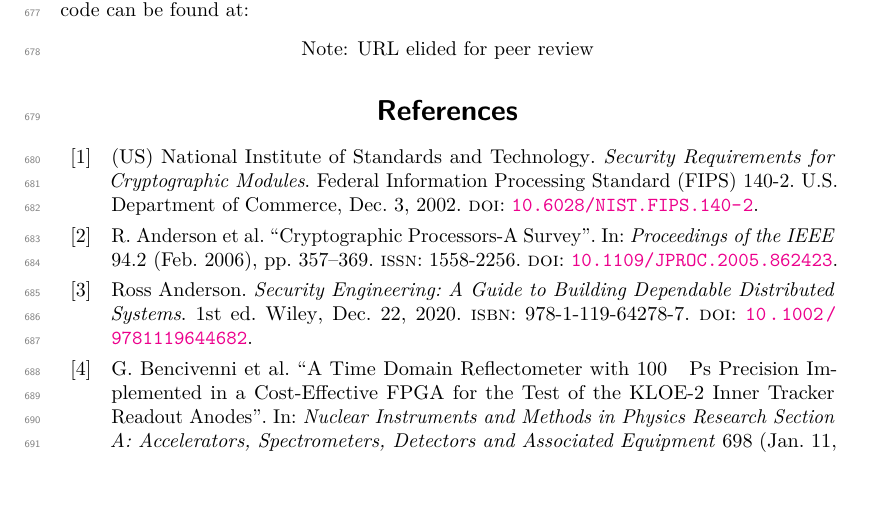
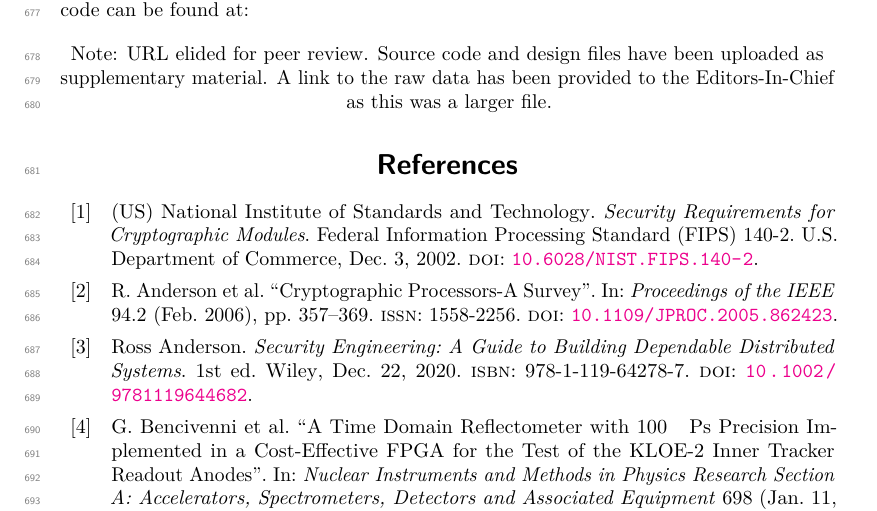
Before and after one commit to jaseg/sampling-mesh-monitor, a LaTeX document (paper/paper.tex): part of page 22 of 24, cut so that both start at the same text. Compiled offline with pdfLaTeX.

Commit message:
Update source info

```diff
--- a/paper/paper.tex
+++ b/paper/paper.tex
@@ -1326,7 +1326,8 @@ applications for security meshes made using low-cost, standard PCB manufacturing
 This is version \texttt{\input{version.tex}\unskip} of this paper, generated on \today. The git repository with the
 LaTeX source for this paper, all hardware design files, and firmware and analysis source code can be found at:
 
-\center{Note: URL elided for peer review}
+\center{Note: URL elided for peer review. Source code and design files have been uploaded as supplementary material. A
+link to the raw data has been provided to the Editors-In-Chief as this was a larger file.}
 % \center{\url{https://git.jaseg.de/ihsm-sampling-mesh-monitor-hw.git}}
 \FloatBarrier
 
```
